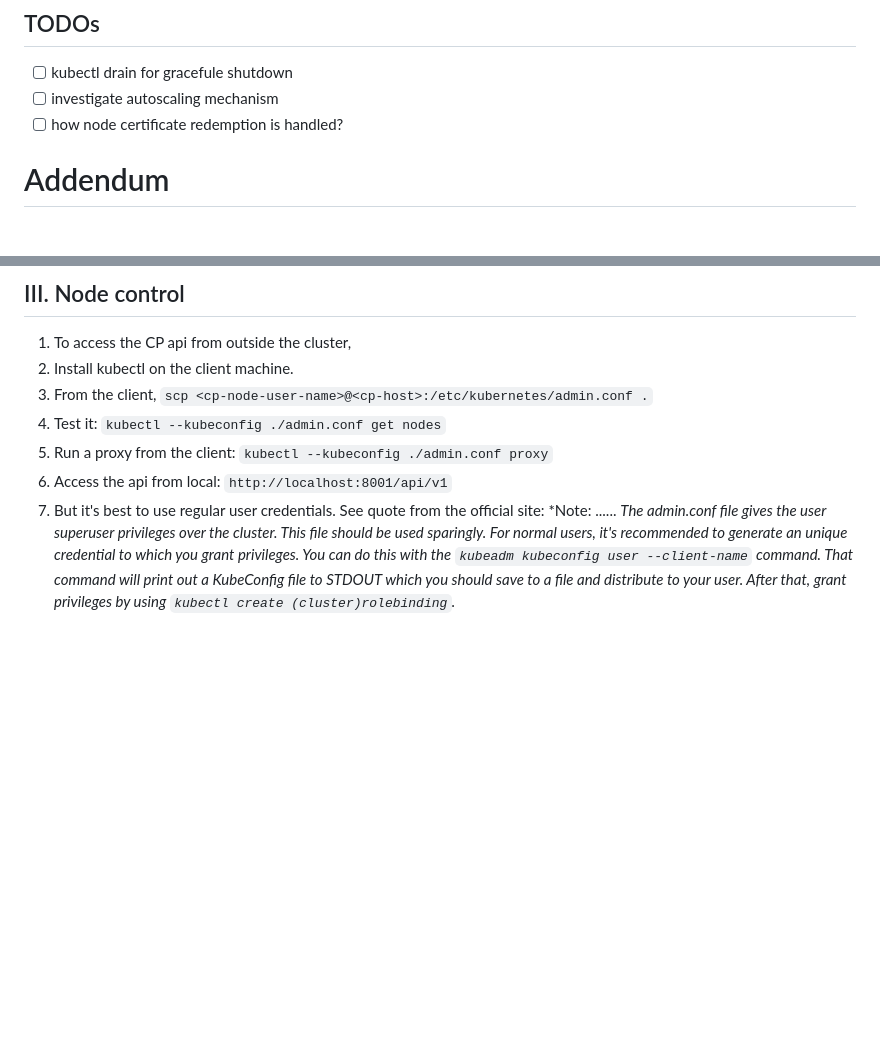
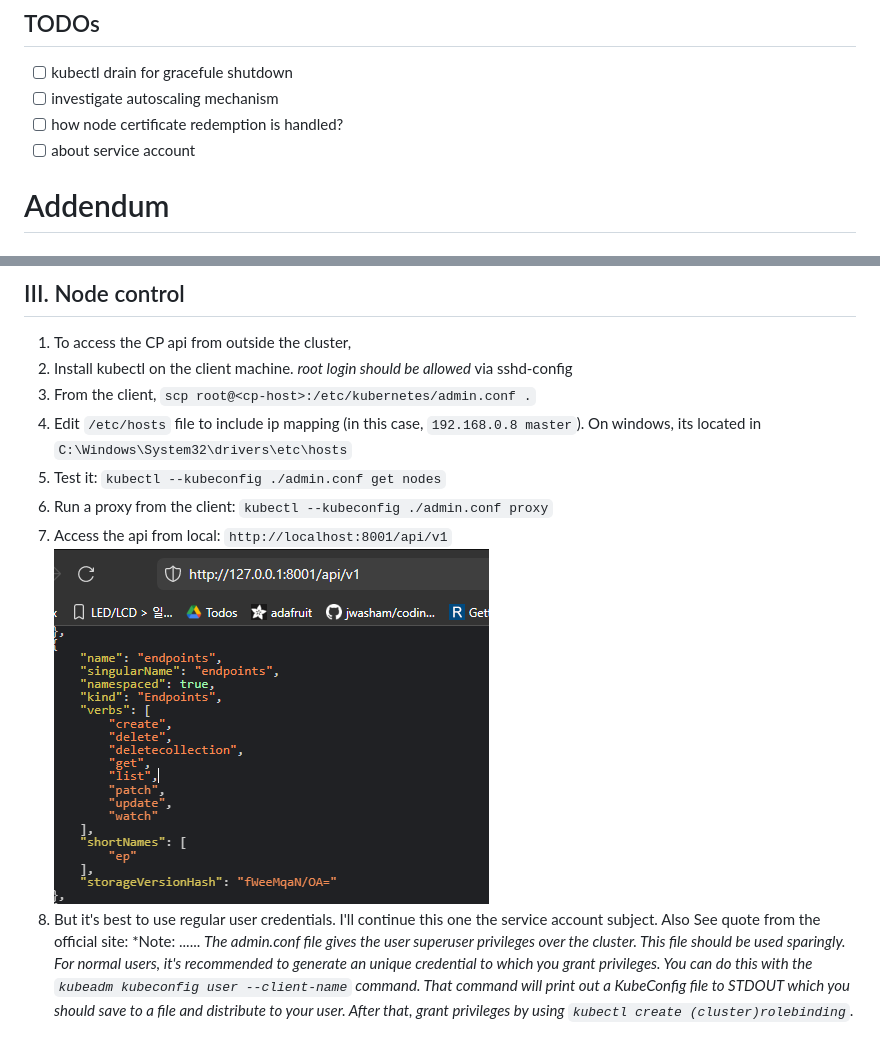
Before and after one commit to classroom-dee/hobbernetes, a Markdown page: sticky.md, 2 parts joined by grey strips. Drawn GitHub-style; pictures changed too: image-1.png (added); blank space fills up the shorter version.

Commit message:
doc: revised

```diff
--- a/sticky.md
+++ b/sticky.md
@@ -206,6 +207,7 @@ nodeRegistration:
 - [ ] kubectl drain for gracefule shutdown
 - [ ] investigate autoscaling mechanism
 - [ ] how node certificate redemption is handled?
+- [ ] about service account
 # Addendum
 ## I. Custom init config
 THESE WERE USED RIGHT BEFORE INIT</br>
@@ -258,11 +260,14 @@ kubeadm init \
 
 ## III. Node control
 1. To access the CP api from outside the cluster,
-2. Install kubectl on the client machine.
-3. From the client, `scp <cp-node-user-name>@<cp-host>:/etc/kubernetes/admin.conf .`
-4. Test it: `kubectl --kubeconfig ./admin.conf get nodes`
-5. Run a proxy from the client: `kubectl --kubeconfig ./admin.conf proxy`
-6. Access the api from local: `http://localhost:8001/api/v1`
-7. But it's best to use regular user credentials. See quote from the official site:
+2. Install kubectl on the client machine. *root login should be allowed* via sshd-config
+3. From the client, `scp root@<cp-host>:/etc/kubernetes/admin.conf .`
+4. Edit `/etc/hosts` file to include ip mapping (in this case, `192.168.0.8 master`). On windows, its located in `C:\Windows\System32\drivers\etc\hosts`
+5. Test it: `kubectl --kubeconfig ./admin.conf get nodes`
+6. Run a proxy from the client: `kubectl --kubeconfig ./admin.conf proxy`
+7. Access the api from local: `http://localhost:8001/api/v1`
+![alt text](image-1.png)
+8. But it's best to use regular user credentials. I'll continue this one the service account subject.
+Also See quote from the official site:
 *Note: ......
 *The admin.conf file gives the user superuser privileges over the cluster. This file should be used sparingly. For normal users, it's recommended to generate an unique credential to which you grant privileges. You can do this with the `kubeadm kubeconfig user --client-name` command. That command will print out a KubeConfig file to STDOUT which you should save to a file and distribute to your user. After that, grant privileges by using `kubectl create (cluster)rolebinding`.*
```
Also changed, not shown: other parts of sticky.md (+2 -1 lines).
